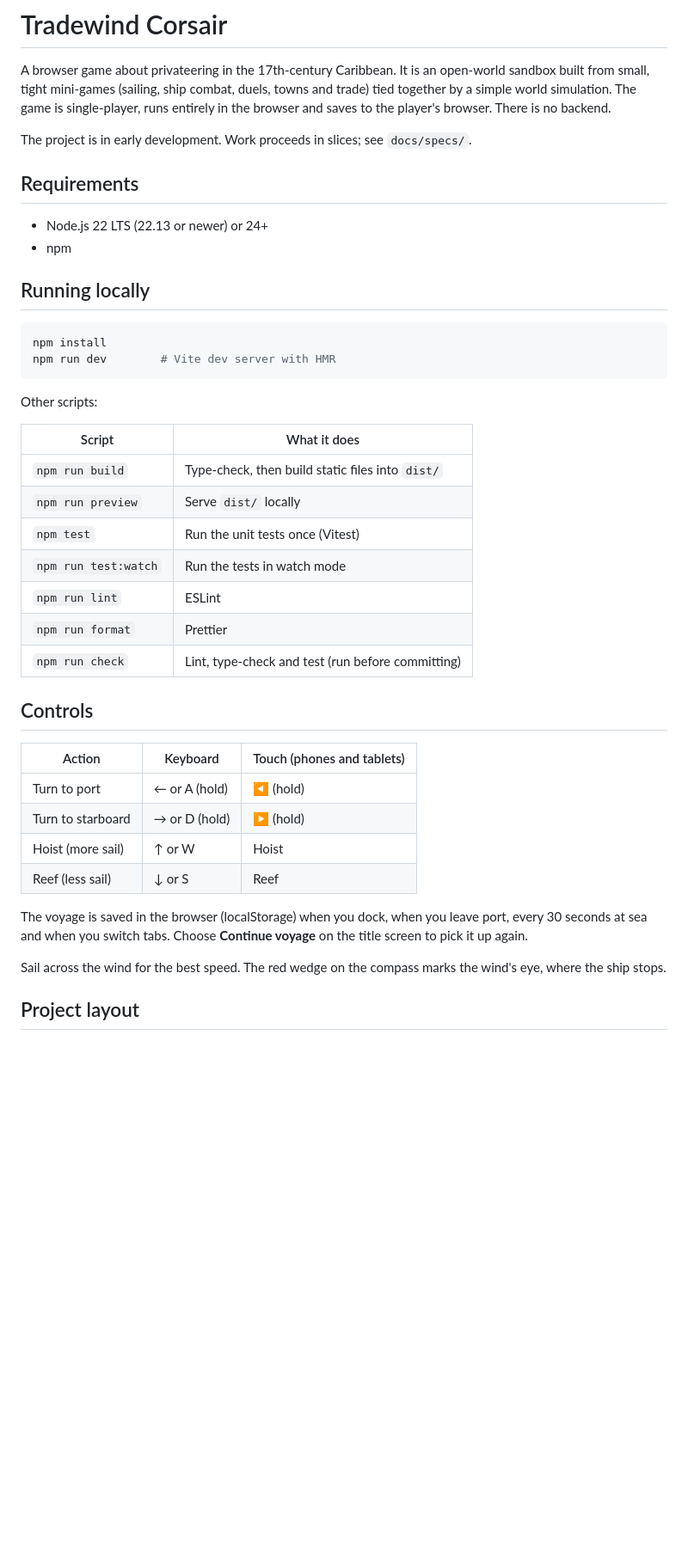
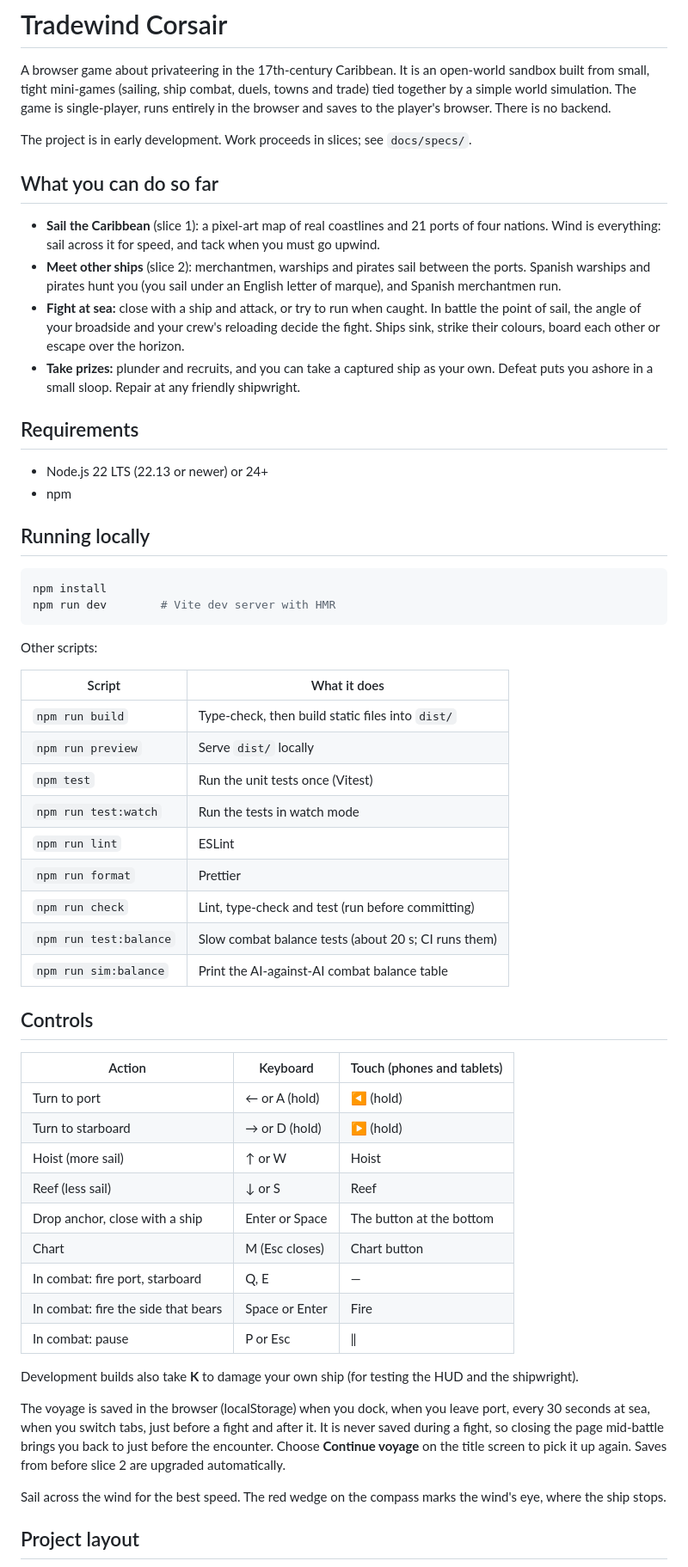
Before and after one commit to duplys/tradewind-corsair, a Markdown page: README.md, the part around one of its changes. Shown at 86% size. Drawn GitHub-style; blank space fills up the shorter version.

Commit message:
docs: update the README for slice 2 and record the acceptance run-through
Co-Authored-By: Claude Opus 5.5 <noreply@anthropic.com>

```diff
--- a/README.md
+++ b/README.md
@@ -6,6 +6,19 @@ trade) tied together by a simple world simulation. The game is single-player, ru
 entirely in the browser and saves to the player's browser. There is no backend.
 
 The project is in early development. Work proceeds in slices; see `docs/specs/`.
+
+## What you can do so far
+
+- **Sail the Caribbean** (slice 1): a pixel-art map of real coastlines and 21 ports of four
+  nations. Wind is everything: sail across it for speed, and tack when you must go upwind.
+- **Meet other ships** (slice 2): merchantmen, warships and pirates sail between the ports.
+  Spanish warships and pirates hunt you (you sail under an English letter of marque), and
+  Spanish merchantmen run.
+- **Fight at sea:** close with a ship and attack, or try to run when caught. In battle the
+  point of sail, the angle of your broadside and your crew's reloading decide the fight.
+  Ships sink, strike their colours, board each other or escape over the horizon.
+- **Take prizes:** plunder and recruits, and you can take a captured ship as your own.
+  Defeat puts you ashore in a small sloop. Repair at any friendly shipwright.
 
 ## Requirements
 
@@ -21,28 +34,40 @@ npm run dev        # Vite dev server with HMR
 
 Other scripts:
 
-| Script               | What it does                                      |
-| -------------------- | ------------------------------------------------- |
-| `npm run build`      | Type-check, then build static files into `dist/`  |
-| `npm run preview`    | Serve `dist/` locally                             |
-| `npm test`           | Run the unit tests once (Vitest)                  |
-| `npm run test:watch` | Run the tests in watch mode                       |
-| `npm run lint`       | ESLint                                            |
-| `npm run format`     | Prettier                                          |
-| `npm run check`      | Lint, type-check and test (run before committing) |
+| Script                 | What it does                                         |
+| ---------------------- | ---------------------------------------------------- |
+| `npm run build`        | Type-check, then build static files into `dist/`     |
+| `npm run preview`      | Serve `dist/` locally                                |
+| `npm test`             | Run the unit tests once (Vitest)                     |
+| `npm run test:watch`   | Run the tests in watch mode                          |
+| `npm run lint`         | ESLint                                               |
+| `npm run format`       | Prettier                                             |
+| `npm run check`        | Lint, type-check and test (run before committing)    |
+| `npm run test:balance` | Slow combat balance tests (about 20 s; CI runs them) |
+| `npm run sim:balance`  | Print the AI-against-AI combat balance table         |
 
 ## Controls
 
-| Action            | Keyboard      | Touch (phones and tablets) |
-| ----------------- | ------------- | -------------------------- |
-| Turn to port      | ← or A (hold) | ◀ (hold)                   |
-| Turn to starboard | → or D (hold) | ▶ (hold)                   |
-| Hoist (more sail) | ↑ or W        | Hoist                      |
-| Reef (less sail)  | ↓ or S        | Reef                       |
+| Action                              | Keyboard       | Touch (phones and tablets) |
+| ----------------------------------- | -------------- | -------------------------- |
+| Turn to port                        | ← or A (hold)  | ◀ (hold)                   |
+| Turn to starboard                   | → or D (hold)  | ▶ (hold)                   |
+| Hoist (more sail)                   | ↑ or W         | Hoist                      |
+| Reef (less sail)                    | ↓ or S         | Reef                       |
+| Drop anchor, close with a ship      | Enter or Space | The button at the bottom   |
+| Chart                               | M (Esc closes) | Chart button               |
+| In combat: fire port, starboard     | Q, E           | —                          |
+| In combat: fire the side that bears | Space or Enter | Fire                       |
+| In combat: pause                    | P or Esc       | ‖                          |
+
+Development builds also take **K** to damage your own ship (for testing the HUD and the
+shipwright).
 
 The voyage is saved in the browser (localStorage) when you dock, when you leave port,
-every 30 seconds at sea and when you switch tabs. Choose **Continue voyage** on the title
-screen to pick it up again.
+every 30 seconds at sea, when you switch tabs, just before a fight and after it. It is
+never saved during a fight, so closing the page mid-battle brings you back to just before
+the encounter. Choose **Continue voyage** on the title screen to pick it up again. Saves
+from before slice 2 are upgraded automatically.
 
 Sail across the wind for the best speed. The red wedge on the compass marks the wind's
 eye, where the ship stops.
```
Also changed, not shown: other parts of README.md (+4 -2 lines), docs/decisions/016-slice-2-polish.md (added, +38 -0 lines), docs/design/slice-02-acceptance.md (added, +41 -0 lines).
